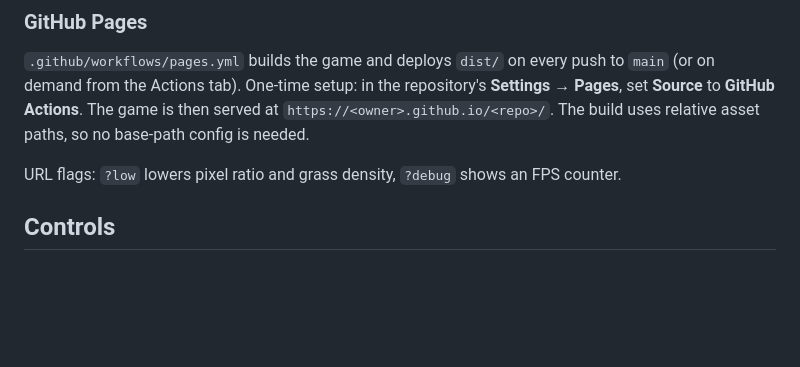
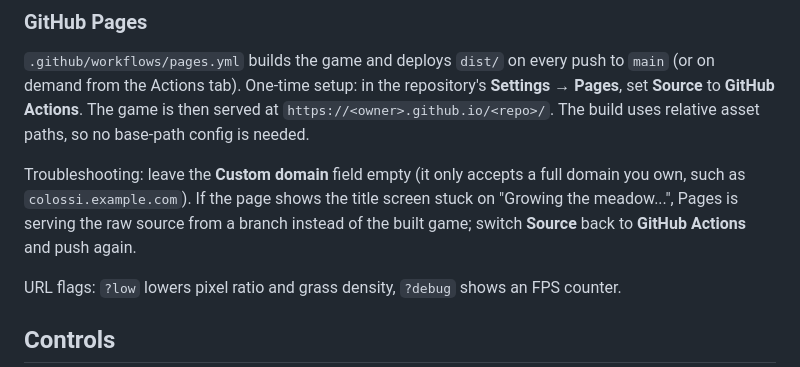
Before and after one commit to vonRotter/colossi, a Markdown page: README.md, the part around the change. Drawn GitHub-style; blank space fills up the shorter version.

Commit message:
Document GitHub Pages troubleshooting
Co-Authored-By: Claude Opus 5.5 <noreply@anthropic.com>
Claude-Session: https://claude.ai/code/session_011rD6UhLCJB4qstwFn9x7Dj

```diff
--- a/README.md
+++ b/README.md
@@ -24,6 +24,10 @@ npm run build    # static build in dist/ (relative paths, host anywhere)
 Actions tab). One-time setup: in the repository's **Settings → Pages**, set **Source** to **GitHub Actions**. The game
 is then served at `https://<owner>.github.io/<repo>/`. The build uses relative asset paths, so no base-path config is
 needed.
+
+Troubleshooting: leave the **Custom domain** field empty (it only accepts a full domain you own, such as
+`colossi.example.com`). If the page shows the title screen stuck on "Growing the meadow...", Pages is serving the raw
+source from a branch instead of the built game; switch **Source** back to **GitHub Actions** and push again.
 
 URL flags: `?low` lowers pixel ratio and grass density, `?debug` shows an FPS counter.
 
```
